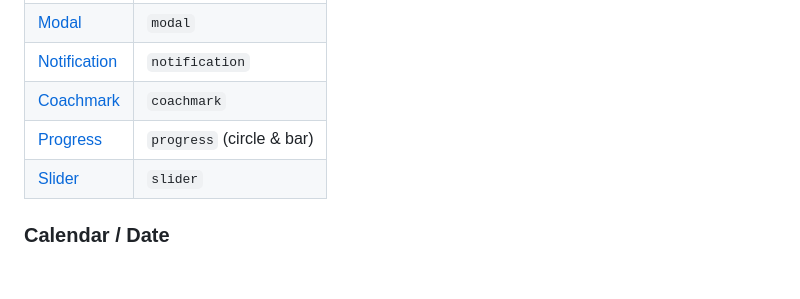
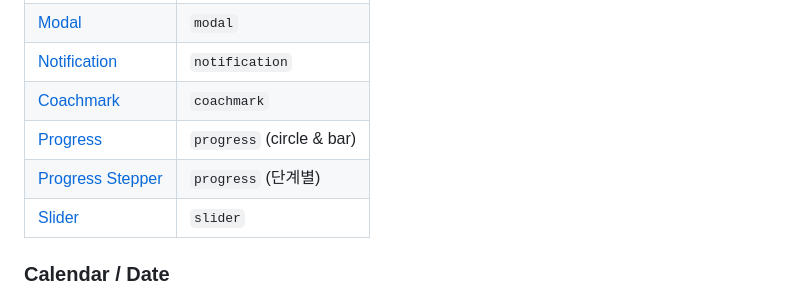
Before and after one commit to 12sswosstem/ssw, a Markdown page: components/README.md, the part around the change. GitHub-like rendering; blank space fills up the shorter version.

```diff
--- a/components/README.md
+++ b/components/README.md
@@ -63,6 +63,7 @@ Osstem Implant 디자인시스템 컴포넌트 학습 문서.
 | [Notification](./notification.md) | `notification` |
 | [Coachmark](./coachmark.md) | `coachmark` |
 | [Progress](./progress.md) | `progress` (circle & bar) |
+| [Progress Stepper](./progress-stepper.md) | `progress` (단계별) |
 | [Slider](./slider.md) | `slider` |
 
 ### Calendar / Date
```
Also changed, not shown: components/progress-stepper.md (added, +267 -0 lines), components/progress.md (+1 -0 lines).
